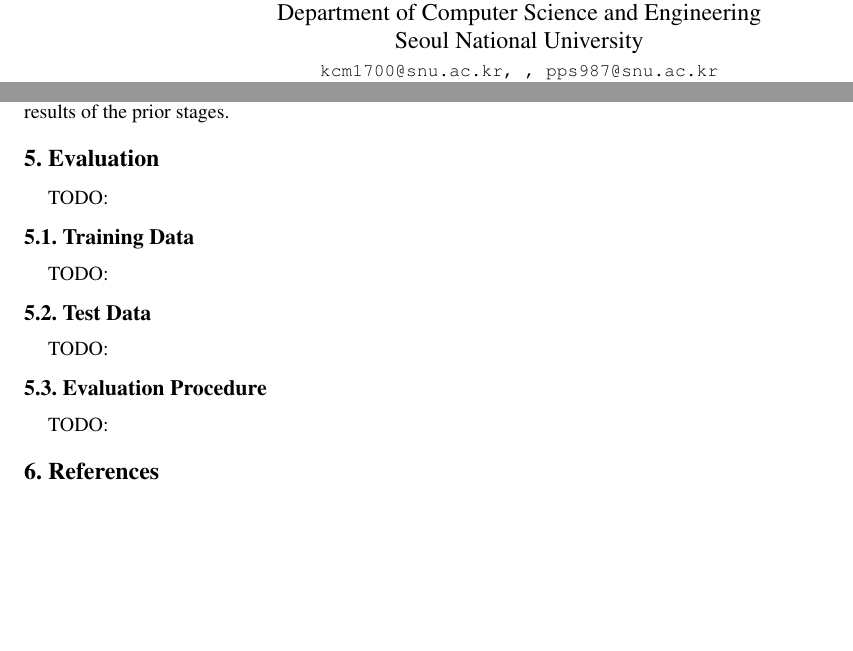
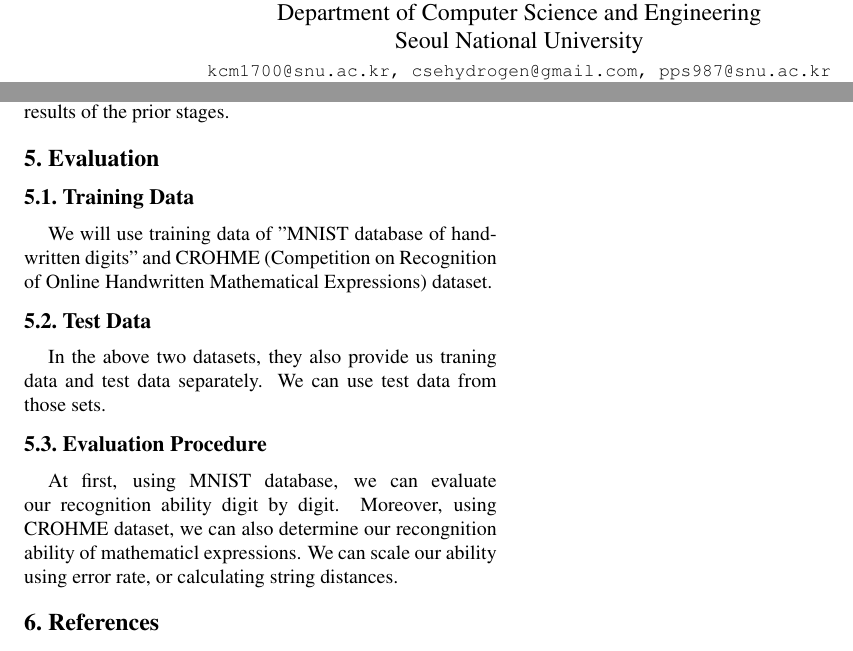
Before and after one commit to bbq-expression-recognizer/final-report, a LaTeX paper (egpaper_final.tex): two parts of pages 1 and 2 of 2, joined at a grey line, cut so that both start at the same text, the shorter picture padded with empty space. Compiled offline with pdfLaTeX.

Commit message:
evaluation part added

```diff
--- a/egpaper_final.tex
+++ b/egpaper_final.tex
@@ -30,7 +30,7 @@
 \author{Kim, ChanMin \qquad HeeHoon Kim \qquad Sanghyeok Park\\
 Department of Computer Science and Engineering\\
 Seoul National University\\
-{\tt\small kcm1700@snu.ac.kr, , pps987@snu.ac.kr}
+{\tt\small kcm1700@snu.ac.kr, csehydrogen@gmail.com, pps987@snu.ac.kr}
 % For a paper whose authors are all at the same institution,
 % omit the following lines up until the closing ``}''.
 % Additional authors and addresses can be added with ``\and'',
@@ -121,18 +121,22 @@ Finally, we will calculate the expressions based on the results of the prior sta
 %-------------------------------------------------------------------------
 \section{Evaluation}
 
-TODO:
 
 \subsection{Training Data}
 
-TODO:
+We will use training data of "MNIST database of handwritten digits"
+and CROHME (Competition on Recognition of Online Handwritten Mathematical Expressions) dataset.
 
 \subsection{Test Data}
 
-TODO:
+In the above two datasets, they also provide us traning data and test data separately.
+We can use test data from those sets.
 
 \subsection{Evaluation Procedure}
-TODO:
+
+At first, using MNIST database, we can evaluate our recognition ability digit by digit.
+Moreover, using CROHME dataset, we can also determine our recongnition ability of mathematicl expressions.
+We can scale our ability using error rate, or calculating string distances.
 
 %-------------------------------------------------------------------------
 \section{References}
```
